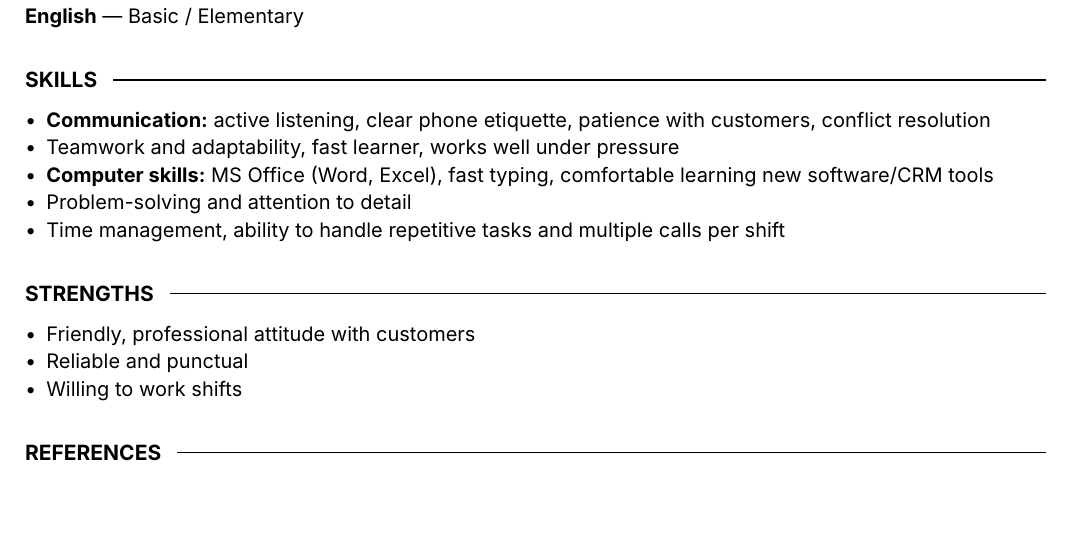
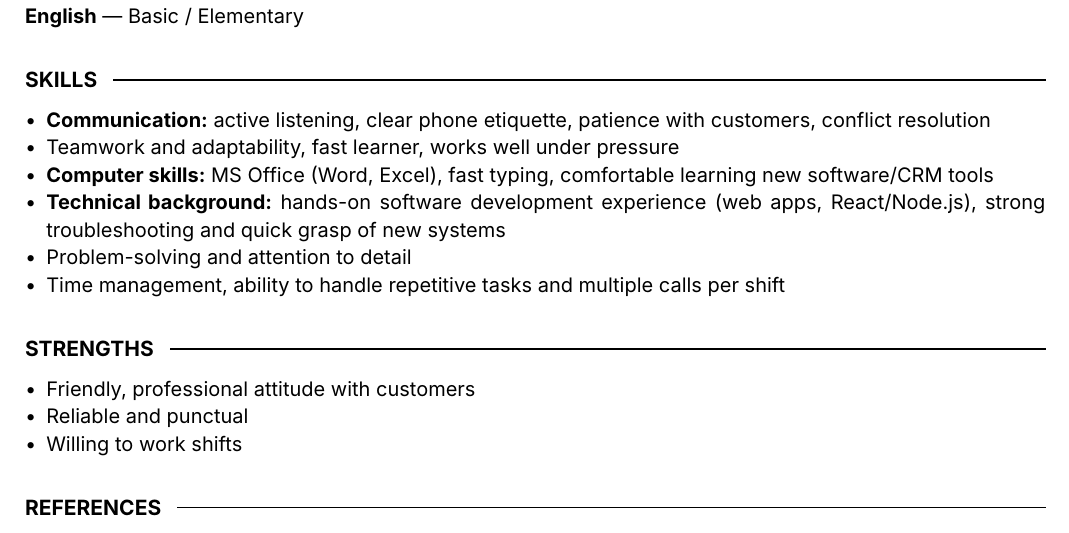
Before and after one commit to amoree-code/resume-peper, a Typst document (resumes/call-center.typ): part of the page, cut so that both start at the same text. Compiled offline with Typst 0.15.

Commit message:
Enhances skills with technical background
Adds hands-on software development experience and troubleshooting abilities to the skills section. This highlights a broader technical aptitude relevant for roles requiring quick learning and system comprehension.

```diff
--- a/resumes/call-center.typ
+++ b/resumes/call-center.typ
@@ -25,6 +25,7 @@ Currently pursuing university studies
 - *Communication:* active listening, clear phone etiquette, patience with customers, conflict resolution
 - Teamwork and adaptability, fast learner, works well under pressure
 - *Computer skills:* MS Office (Word, Excel), fast typing, comfortable learning new software/CRM tools
+- *Technical background:* hands-on software development experience (web apps, React/Node.js), strong troubleshooting and quick grasp of new systems
 - Problem-solving and attention to detail
 - Time management, ability to handle repetitive tasks and multiple calls per shift
 
```
